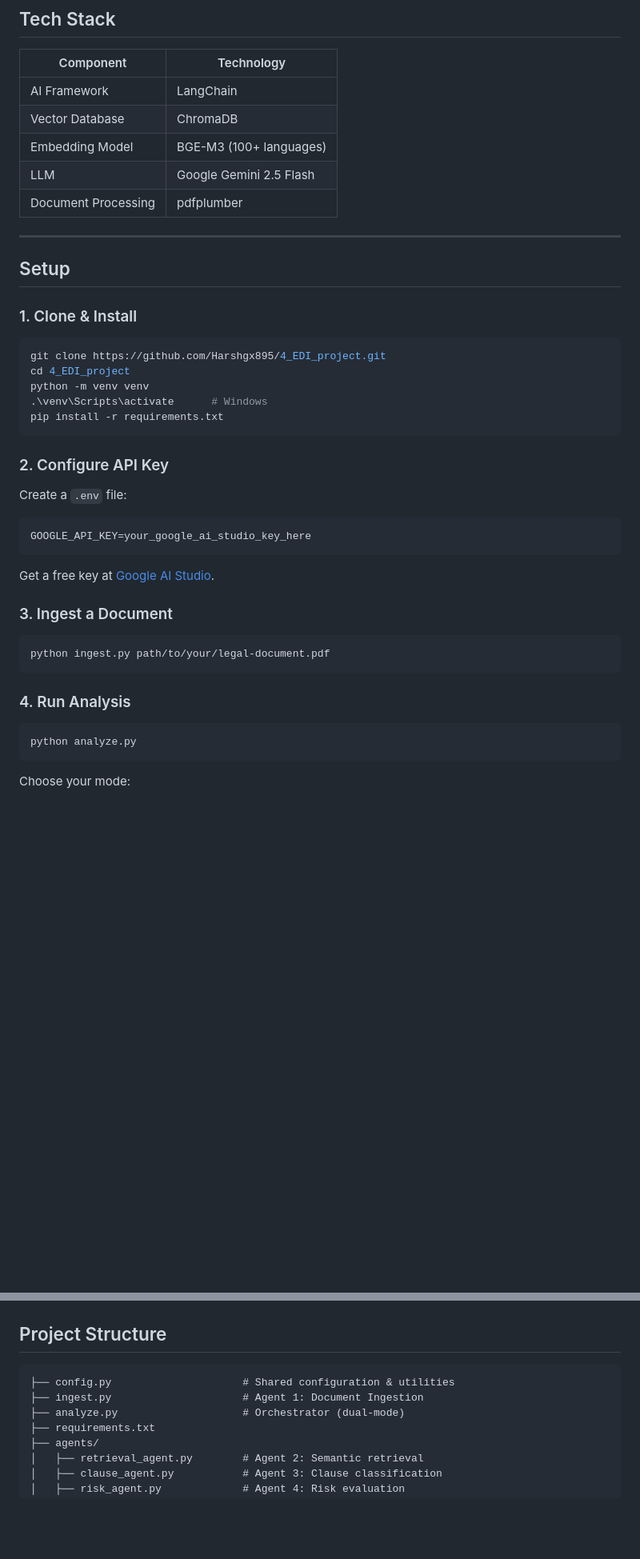
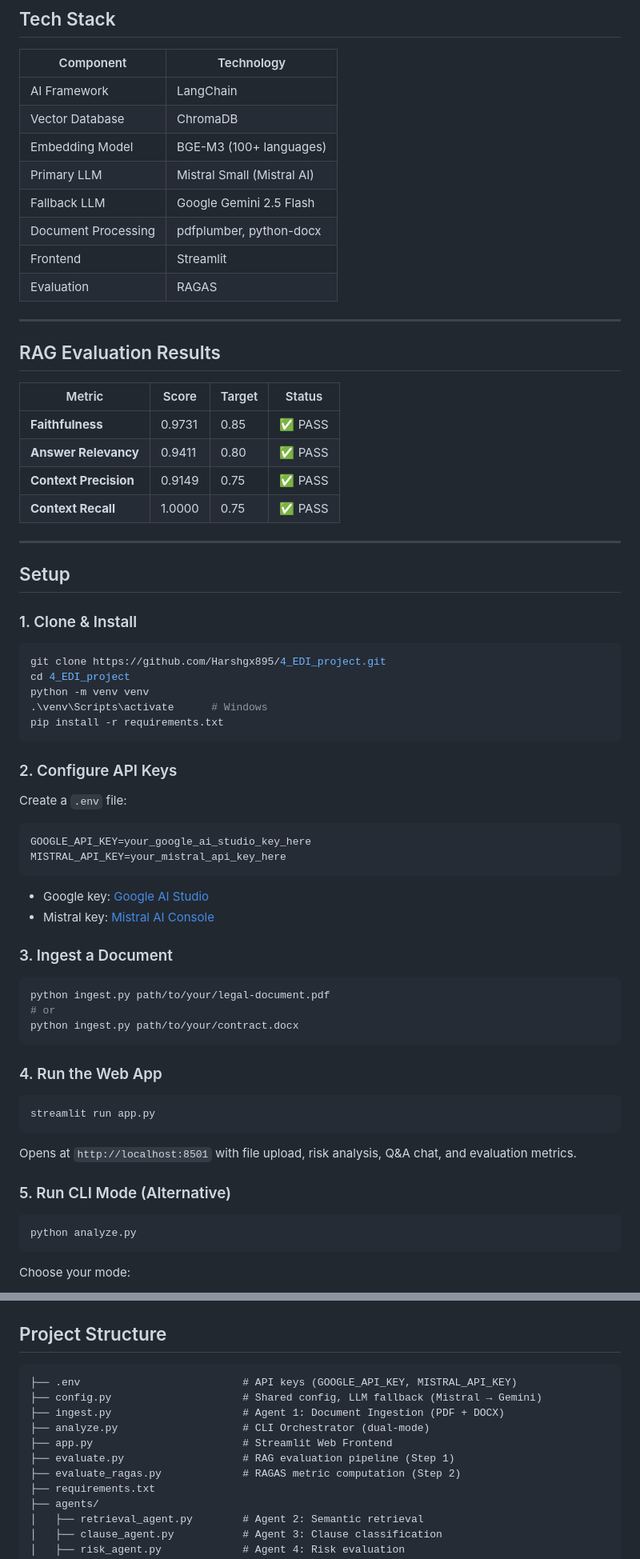
Before and after one commit to Harshgx895/4_EDI_project, a Markdown page: README.md, 2 parts joined by grey strips. Shown at 80% size. Drawn GitHub-style; blank space fills up the shorter version.

Commit message:
Update all docs: README, PRD, PROGRESS with latest features

````diff
--- a/README.md
+++ b/README.md
@@ -40,8 +44,22 @@ Mode 2 (Q&A Chat):
 | AI Framework | LangChain |
 | Vector Database | ChromaDB |
 | Embedding Model | BGE-M3 (100+ languages) |
-| LLM | Google Gemini 2.5 Flash |
-| Document Processing | pdfplumber |
+| Primary LLM | Mistral Small (Mistral AI) |
+| Fallback LLM | Google Gemini 2.5 Flash |
+| Document Processing | pdfplumber, python-docx |
+| Frontend | Streamlit |
+| Evaluation | RAGAS |
+
+---
+
+## RAG Evaluation Results
+
+| Metric | Score | Target | Status |
+|--------|-------|--------|--------|
+| **Faithfulness** | 0.9731 | 0.85 | ✅ PASS |
+| **Answer Relevancy** | 0.9411 | 0.80 | ✅ PASS |
+| **Context Precision** | 0.9149 | 0.75 | ✅ PASS |
+| **Context Recall** | 1.0000 | 0.75 | ✅ PASS |
 
 ---
 
@@ -57,22 +75,34 @@ python -m venv venv
 pip install -r requirements.txt
 ```
 
-### 2. Configure API Key
+### 2. Configure API Keys
 
 Create a `.env` file:
 ```
 GOOGLE_API_KEY=your_google_ai_studio_key_here
+MISTRAL_API_KEY=your_mistral_api_key_here
 ```
 
-Get a free key at [Google AI Studio](https://aistudio.google.com/apikey).
+- Google key: [Google AI Studio](https://aistudio.google.com/apikey)
+- Mistral key: [Mistral AI Console](https://console.mistral.ai/api-keys)
 
 ### 3. Ingest a Document
 
 ```bash
 python ingest.py path/to/your/legal-document.pdf
+# or
+python ingest.py path/to/your/contract.docx
 ```
 
-### 4. Run Analysis
+### 4. Run the Web App
+
+```bash
+streamlit run app.py
+```
+
+Opens at `http://localhost:8501` with file upload, risk analysis, Q&A chat, and evaluation metrics.
+
+### 5. Run CLI Mode (Alternative)
 
 ```bash
 python analyze.py
@@ -87,9 +117,13 @@ Choose your mode:
 ## Project Structure
 
 ```
-├── config.py                     # Shared configuration & utilities
-├── ingest.py                     # Agent 1: Document Ingestion
-├── analyze.py                    # Orchestrator (dual-mode)
+├── .env                          # API keys (GOOGLE_API_KEY, MISTRAL_API_KEY)
+├── config.py                     # Shared config, LLM fallback (Mistral → Gemini)
+├── ingest.py                     # Agent 1: Document Ingestion (PDF + DOCX)
+├── analyze.py                    # CLI Orchestrator (dual-mode)
+├── app.py                        # Streamlit Web Frontend
+├── evaluate.py                   # RAG evaluation pipeline (Step 1)
+├── evaluate_ragas.py             # RAGAS metric computation (Step 2)
 ├── requirements.txt
 ├── agents/
 │   ├── retrieval_agent.py        # Agent 2: Semantic retrieval
````
Also changed, not shown: other parts of README.md (+7 -3 lines), PRD.md (+21 -13 lines), PROGRESS.md (+45 -9 lines).
